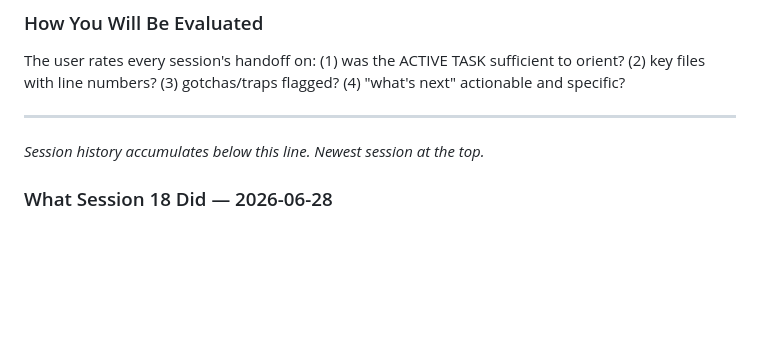
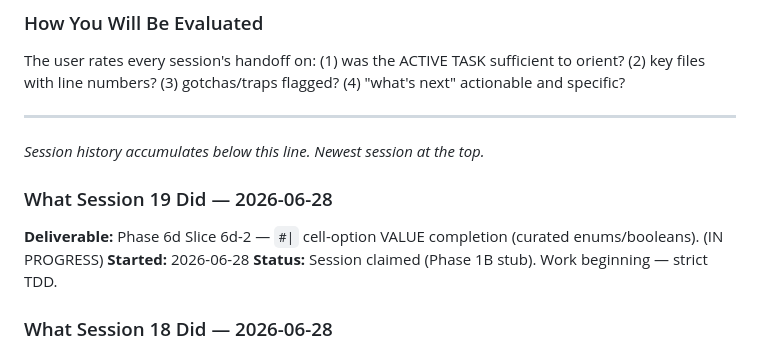
Before and after one commit to rmsharp/vscode_quarto_ext, a Markdown page: SESSION_NOTES.md, the part around the change. Rendered like a GitHub page; blank space fills up the shorter version.

Commit message:
chore: claim Session 19 (Phase 1B stub) — Phase 6d Slice 6d-2
Co-Authored-By: Claude Opus 4.8 (1M context) <noreply@anthropic.com>

```diff
--- a/SESSION_NOTES.md
+++ b/SESSION_NOTES.md
@@ -31,6 +31,11 @@ The user rates every session's handoff on: (1) was the ACTIVE TASK sufficient to
 ---
 
 *Session history accumulates below this line. Newest session at the top.*
+
+### What Session 19 Did — 2026-06-28
+**Deliverable:** Phase 6d Slice 6d-2 — `#|` cell-option VALUE completion (curated enums/booleans). (IN PROGRESS)
+**Started:** 2026-06-28
+**Status:** Session claimed (Phase 1B stub). Work beginning — strict TDD.
 
 ### What Session 18 Did — 2026-06-28
 **Deliverable:** **Phase 6d Slice 6d-1 — `#|` cell-option KEY completion (curated set)**. **COMPLETE + adversarial-review-hardened.** The first 6d slice. Typing on a `#|` (python/r/julia) or `//|` (ojs/js) option line inside an executable cell now offers cell-option **key** suggestions from a curated set; gated to fire ONLY in a key slot (the inverse of the `@` providers' prose gate). The runtime schema reader is the later 6d-3 — this slice ships the curated fallback that 6d-3 will degrade to.
```
